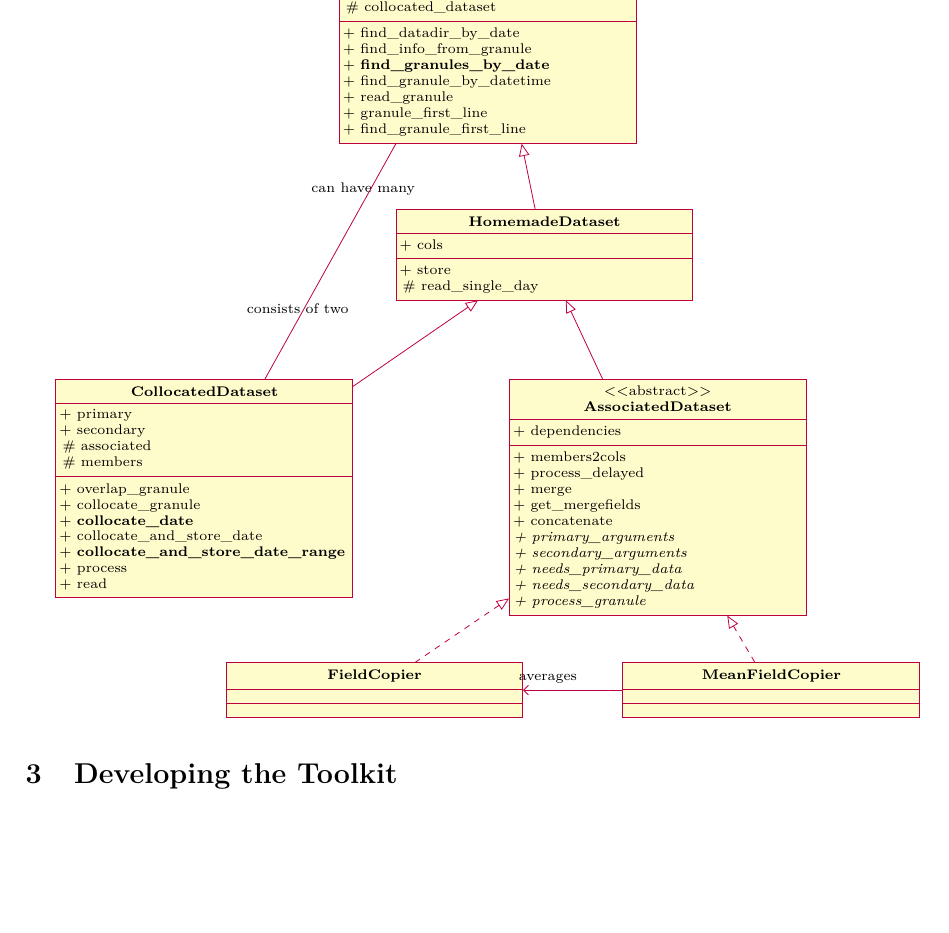
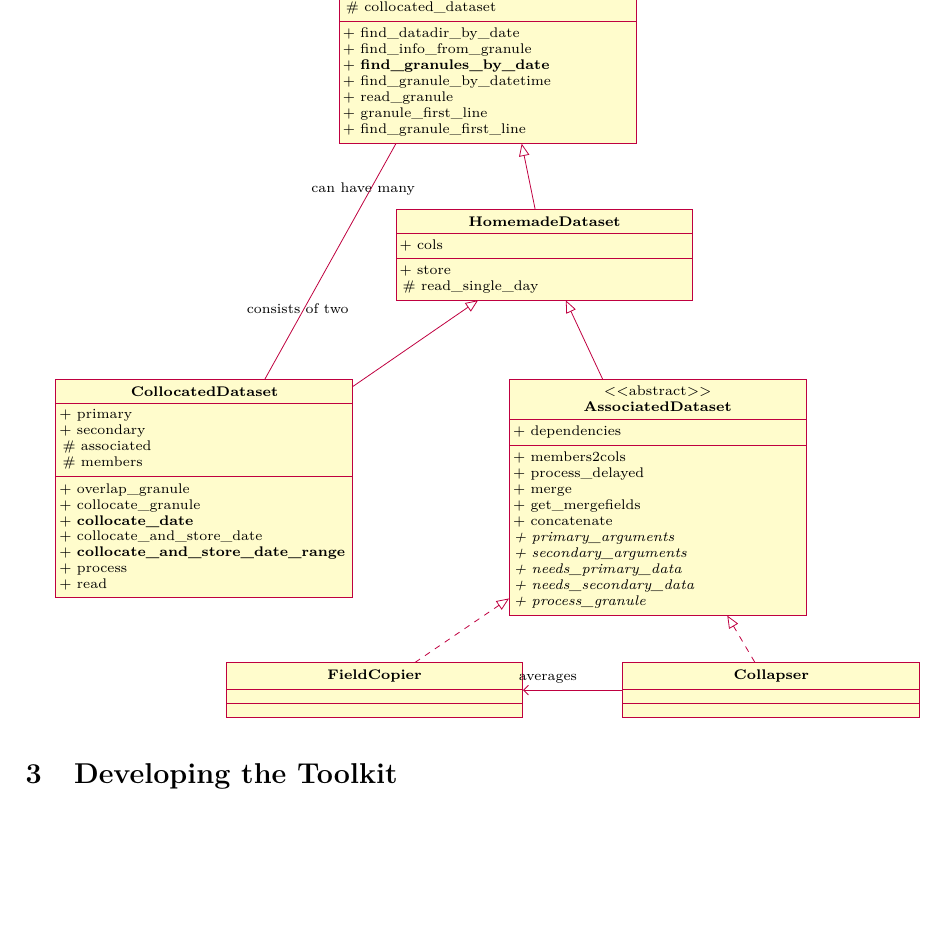
Before and after one commit to olemke/atmlab, a LaTeX document (documentation/collocations.tex): part of page 2 of 3, cut so that both start at the same text. Compiled offline with pdfLaTeX.

Commit message:
* atmlab-2-1-58
    * collocations/MeanFieldCopier.m → collocations/Collapser.m:

    - rename class

    - inherit directly from AssociatedDataset, no current need for
      in-between classes

    - Significant expand documentation, more-or-less finished now.

    * collocations/ReducedDataset.m, collocations/MeanDataset.m: deleted.

    - Let Collapser inherit directly from AssociatedDataset, no classes
    in-between that do nothing

    * collocations/AssociatedDataset.m: Finish online documentation

    * collocations/Holl10Data.m: Make clear that this is work in progress

    * documentation/collocations.tex, collocations/CollocatedDataset.m: Adapt for renamed class

    * datasets/HomemadeDataset.m: Expand documentation




git-svn-id: https://arts.mi.uni-hamburg.de/svn/rt/atmlab/trunk@7520 aaf1aab0-4228-0410-ad68-8dceda47f409

```diff
--- a/documentation/collocations.tex
+++ b/documentation/collocations.tex
@@ -162,7 +162,7 @@ this}.
  \implement{AssociatedDataset}
  \end{class}
 
- \unidirectionalAssociation{MeanFieldCopier}{averages}{}{FieldCopier}
+ \unidirectionalAssociation{Collapser}{averages}{}{FieldCopier}
  \association{CollocatedDataset}{consists of two}{}{SatDataset}{can have many}{}
 
 
```
Also changed, not shown: documentation/collocations.tex (2 more changed lines), 9 other files.
